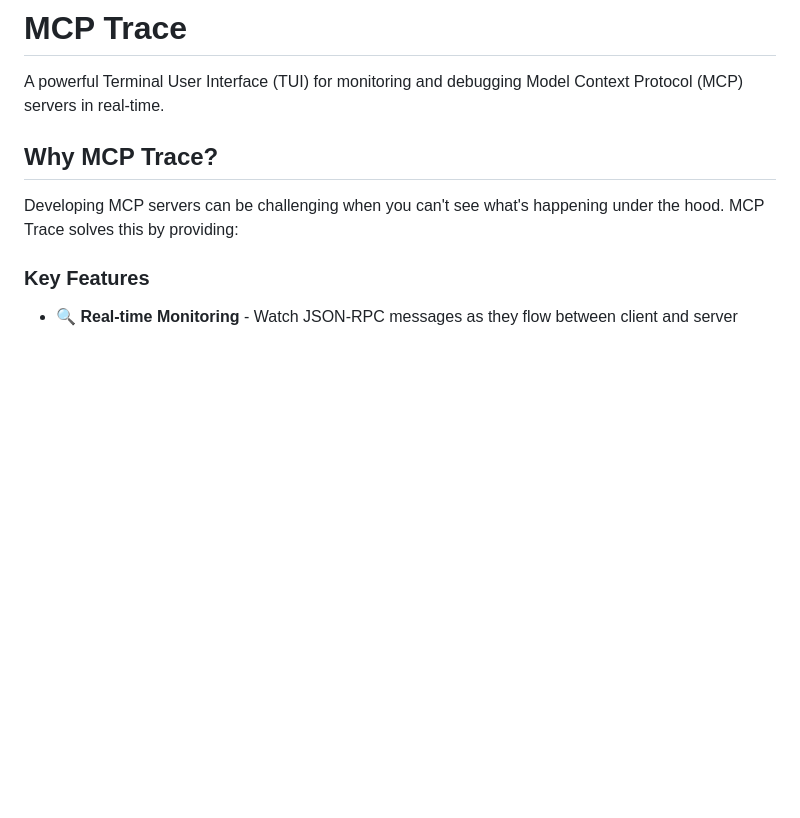
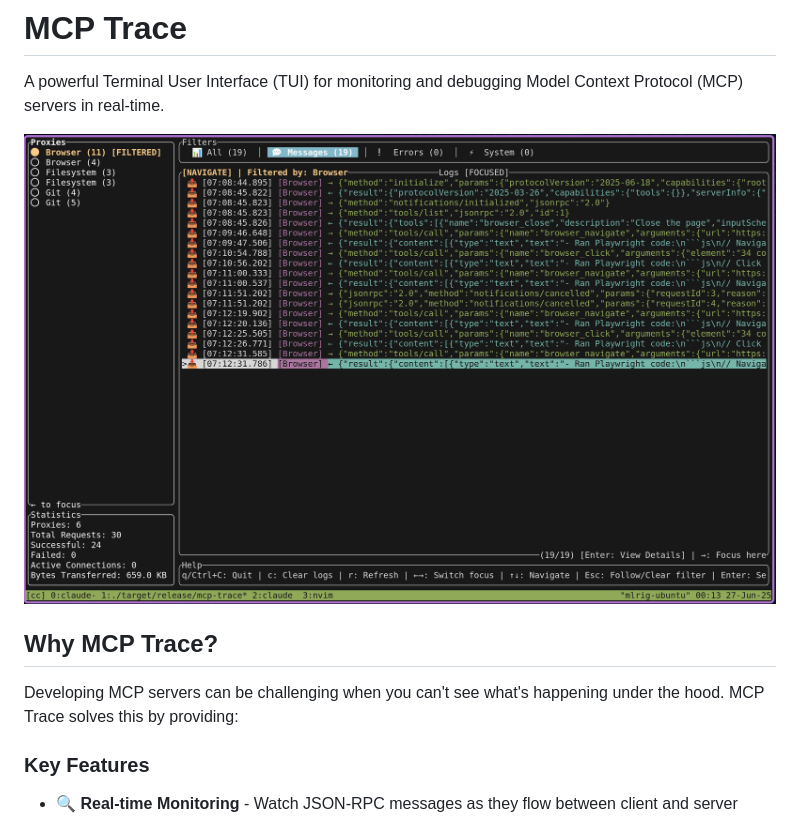
Before and after one commit to zabirauf/mcp-trace, a Markdown page: README.md, the part around the change. Rendered like a GitHub page; pictures changed too: docs/mcp-trace-tui.png (added); blank space fills up the shorter version.

Commit message:
Added screenshot

```diff
--- a/README.md
+++ b/README.md
@@ -1,6 +1,8 @@
 # MCP Trace
 
 A powerful Terminal User Interface (TUI) for monitoring and debugging Model Context Protocol (MCP) servers in real-time.
+
+![MCP Trace TUI](docs/mcp-trace-tui.png)
 
 ## Why MCP Trace?
 
```
